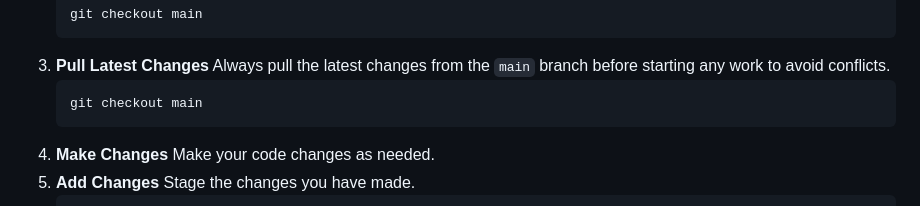
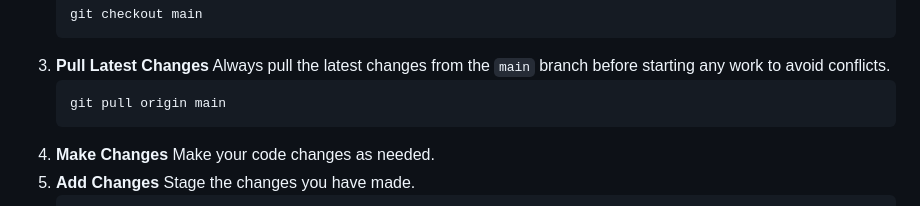
Before and after one commit to terryeah/duo-rowing, a Markdown page: README.md, the part around the change. Drawn GitHub-style.

````diff
--- a/README.md
+++ b/README.md
@@ -80,7 +80,7 @@ This project uses the trunk-based development method. All developers should work
 3. **Pull Latest Changes**
 	Always pull the latest changes from the `main` branch before starting any work to avoid conflicts.
    ```bash
-   git checkout main
+   git pull origin main
    ```
 4. **Make Changes**
 	Make your code changes as needed.
````
